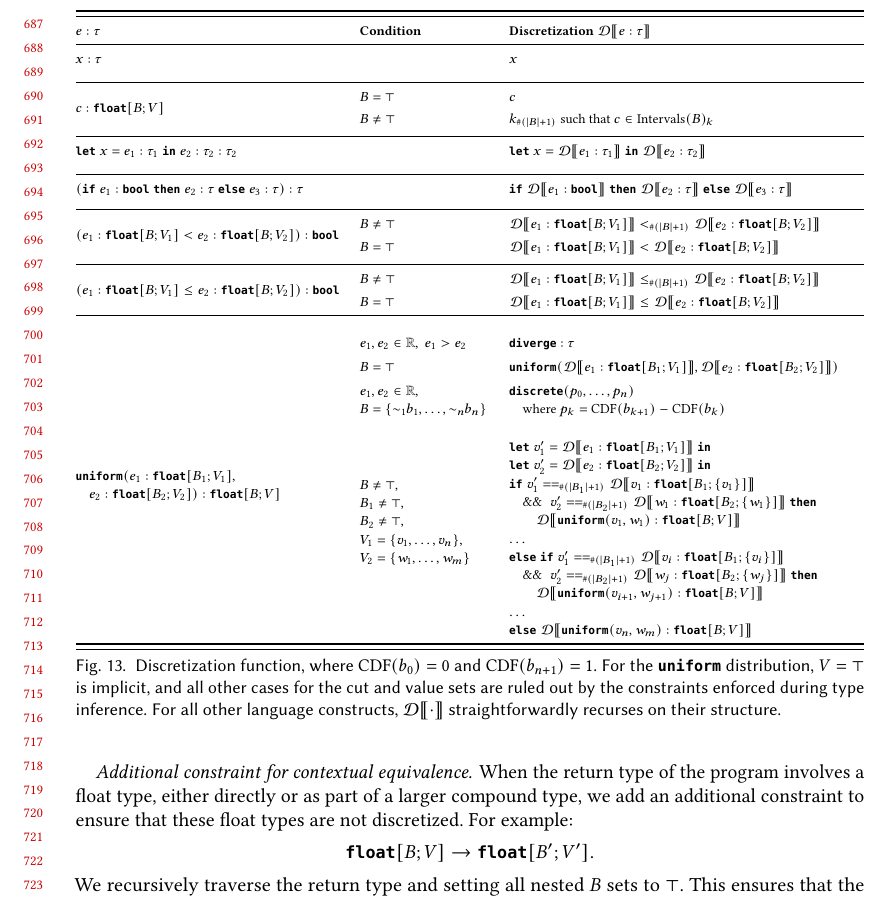
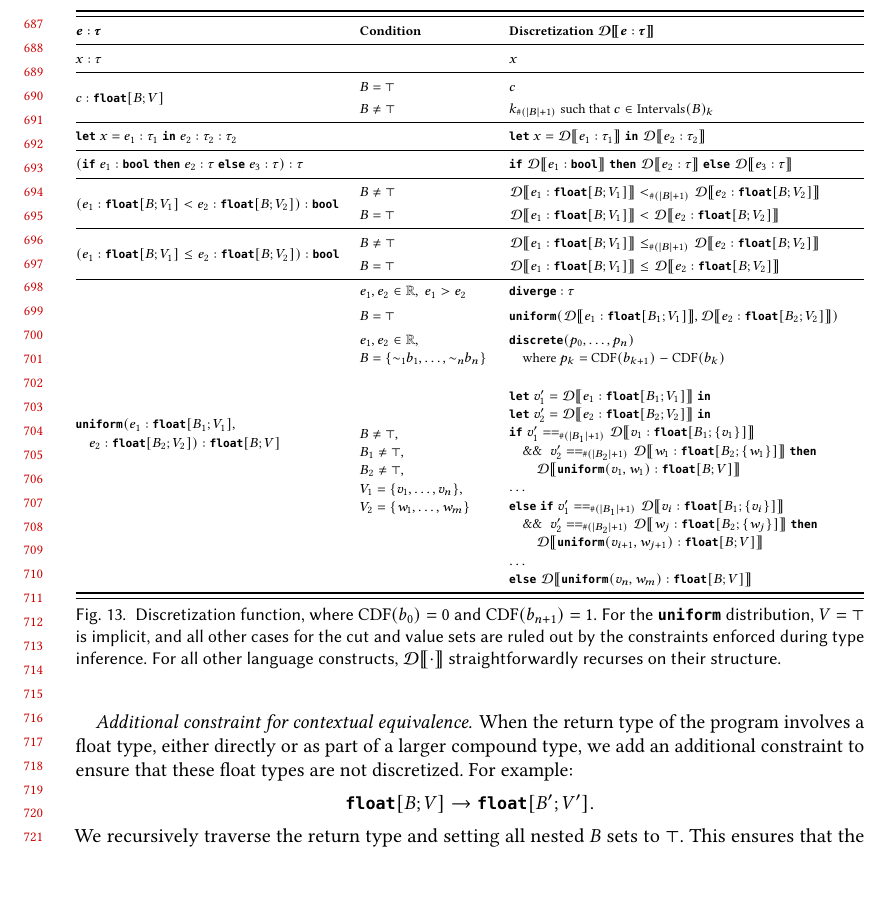
Before and after one commit to julesjacobs/slice, a LaTeX paper (tex/slice.tex, which reads tex/sections/5_discretization.tex): part of page 15 of 75, cut so that both start at the same text, the shorter picture padded with empty space. Compiled offline with pdfLaTeX.

Commit message:
Faster Markov chain and better spacing in discretization table

```diff
--- a/tex/sections/5_discretization.tex
+++ b/tex/sections/5_discretization.tex
@@ -13,14 +13,14 @@
 		>{\raggedright\arraybackslash}p{0.18\textwidth}
 		@{\hspace{1em}}
 		>{\raggedright\arraybackslash}p{0.47\textwidth}@{}}
-	\toprule
-	\toprule
-	\textbf{$e : \tau$} & \textbf{Condition} & \textbf{Discretization $\discretize{e : \tau}$} \\
+		\toprule
+		\toprule
+	$\boldsymbol{e : \tau}$ & \textbf{Condition} & \textbf{Discretization} $\boldsymbol{\discretize{e : \tau}}$ \\
 	\midrule
 	${x : \tau}$
 	&
 	&
-	$x$ \\[1.8ex]
+	$x$ \\
 	\midrule
 	${c : \float[B;V]}$
 	&
@@ -72,16 +72,16 @@
 		\discretize{e_1 : \float[B;V_1]} \leq \discretize{e_2 : \float[B;V_2]}
 	\end{array}
 	$
-	\\[1.2ex]
+	\\
 	\midrule
-	\vspace{0pt}%
+	\vspace{-8pt}%
 	$\begin{array}{@{}l@{}}
 	\\[20ex]
 	\uniform(e_1 : \float[B_1;V_1], \\
 	\quad e_2 : \float[B_2;V_2]) : \float[B;V]
 	\end{array}$
 	&
-	\vspace{0pt}%
+	\vspace{-8pt}%
 	$
 	\begin{array}[t]{@{}l@{}}
 		e_1, e_2 \in \mathbb{R},\; e_1 > e_2 \\[1ex]
```
Also changed, not shown: tex/sections/5_discretization.tex (12 more changed lines), 1 other file.
